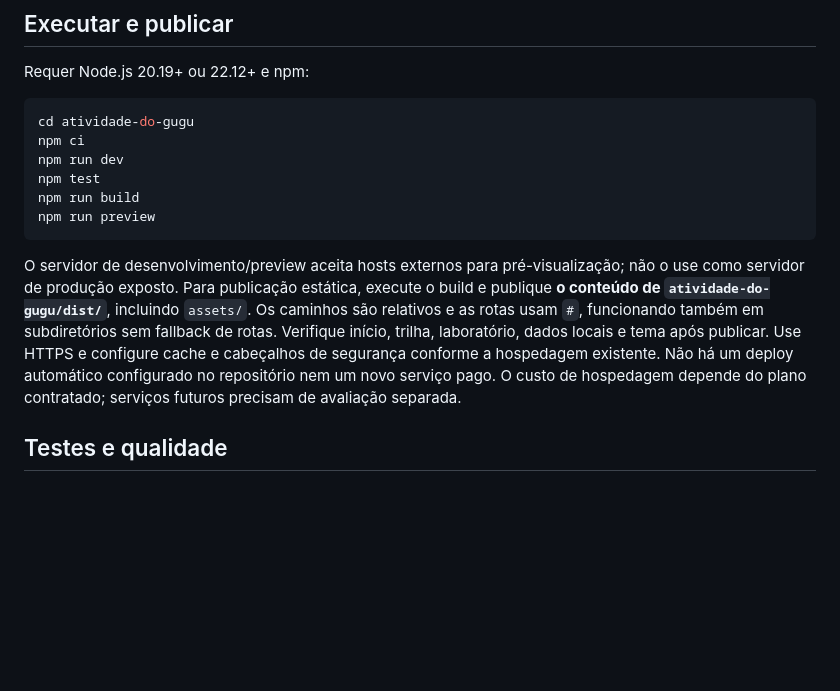
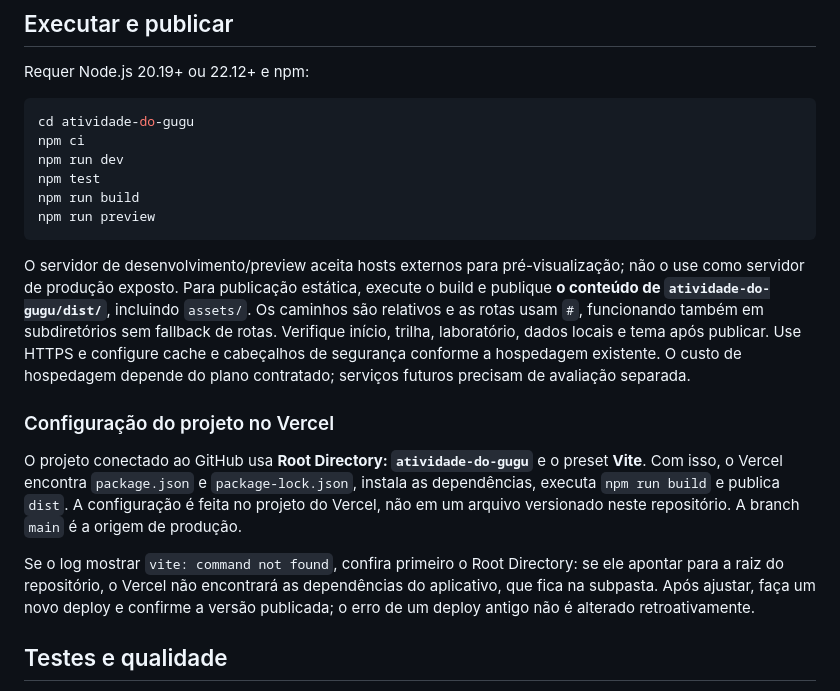
Before and after one commit to mindra6411-rgb/rds-apoio-para-aprender, a Markdown page: atividade-do-gugu/README.md, the part around the change. GitHub-like rendering; blank space fills up the shorter version.

Commit message:
Document Vercel deployment configuration
Co-authored-by: arena-agent <297053741+arena-agent@users.noreply.github.com>

````diff
--- a/atividade-do-gugu/README.md
+++ b/atividade-do-gugu/README.md
@@ -59,7 +59,13 @@ npm run build
 npm run preview
 ```
 
-O servidor de desenvolvimento/preview aceita hosts externos para pré-visualização; não o use como servidor de produção exposto. Para publicação estática, execute o build e publique **o conteúdo de `atividade-do-gugu/dist/`**, incluindo `assets/`. Os caminhos são relativos e as rotas usam `#`, funcionando também em subdiretórios sem fallback de rotas. Verifique início, trilha, laboratório, dados locais e tema após publicar. Use HTTPS e configure cache e cabeçalhos de segurança conforme a hospedagem existente. Não há um deploy automático configurado no repositório nem um novo serviço pago. O custo de hospedagem depende do plano contratado; serviços futuros precisam de avaliação separada.
+O servidor de desenvolvimento/preview aceita hosts externos para pré-visualização; não o use como servidor de produção exposto. Para publicação estática, execute o build e publique **o conteúdo de `atividade-do-gugu/dist/`**, incluindo `assets/`. Os caminhos são relativos e as rotas usam `#`, funcionando também em subdiretórios sem fallback de rotas. Verifique início, trilha, laboratório, dados locais e tema após publicar. Use HTTPS e configure cache e cabeçalhos de segurança conforme a hospedagem existente. O custo de hospedagem depende do plano contratado; serviços futuros precisam de avaliação separada.
+
+### Configuração do projeto no Vercel
+
+O projeto conectado ao GitHub usa **Root Directory: `atividade-do-gugu`** e o preset **Vite**. Com isso, o Vercel encontra `package.json` e `package-lock.json`, instala as dependências, executa `npm run build` e publica `dist`. A configuração é feita no projeto do Vercel, não em um arquivo versionado neste repositório. A branch `main` é a origem de produção.
+
+Se o log mostrar `vite: command not found`, confira primeiro o Root Directory: se ele apontar para a raiz do repositório, o Vercel não encontrará as dependências do aplicativo, que fica na subpasta. Após ajustar, faça um novo deploy e confirme a versão publicada; o erro de um deploy antigo não é alterado retroativamente.
 
 ## Testes e qualidade
 
````
